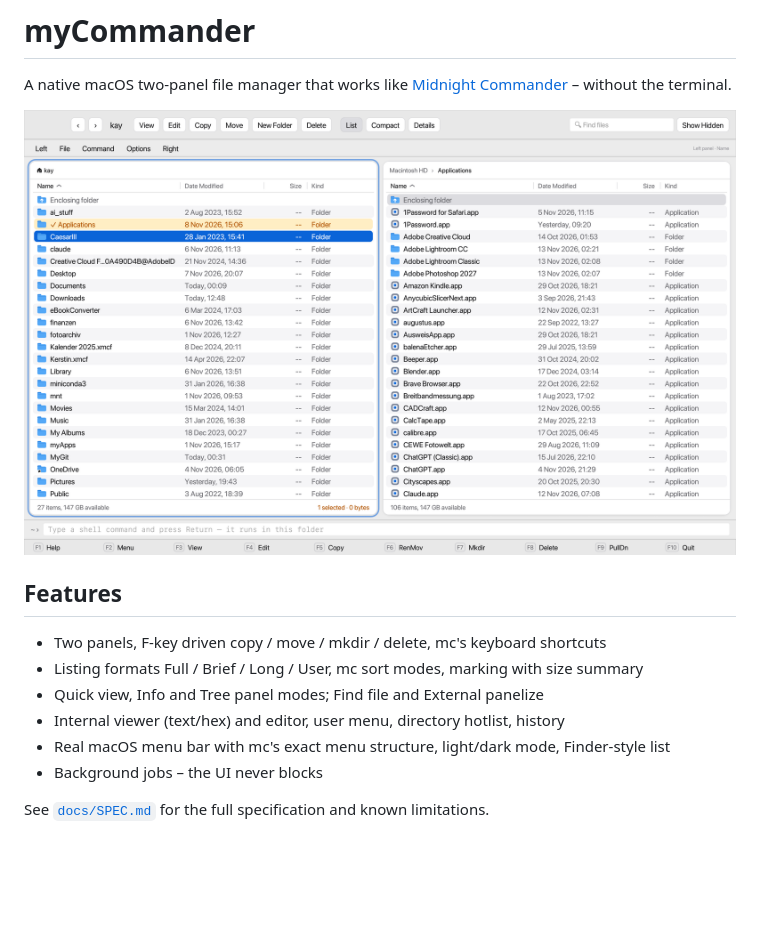
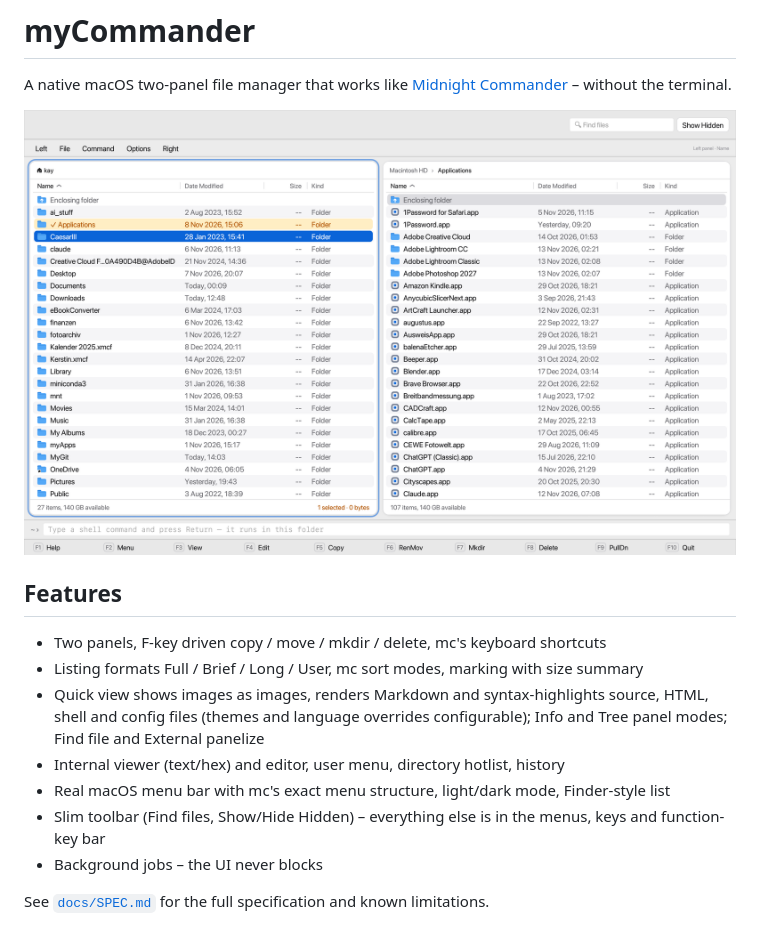
Before and after one commit to say-kaj/MyCommander, a Markdown page: README.md, the part around the change. Rendered like a GitHub page; pictures changed too: docs/screenshots/main.png; blank space fills up the shorter version.

```diff
--- a/README.md
+++ b/README.md
@@ -8,9 +8,10 @@ A native macOS two-panel file manager that works like [Midnight Commander](https
 
 - Two panels, F-key driven copy / move / mkdir / delete, mc's keyboard shortcuts
 - Listing formats Full / Brief / Long / User, mc sort modes, marking with size summary
-- Quick view, Info and Tree panel modes; Find file and External panelize
+- Quick view shows images as images, renders Markdown and syntax-highlights source, HTML, shell and config files (themes and language overrides configurable); Info and Tree panel modes; Find file and External panelize
 - Internal viewer (text/hex) and editor, user menu, directory hotlist, history
 - Real macOS menu bar with mc's exact menu structure, light/dark mode, Finder-style list
+- Slim toolbar (Find files, Show/Hide Hidden) – everything else is in the menus, keys and function-key bar
 - Background jobs – the UI never blocks
 
 See [`docs/SPEC.md`](docs/SPEC.md) for the full specification and known limitations.
```
Also changed, not shown: docs/SPEC.md (+28 -4 lines), 10 other files.
